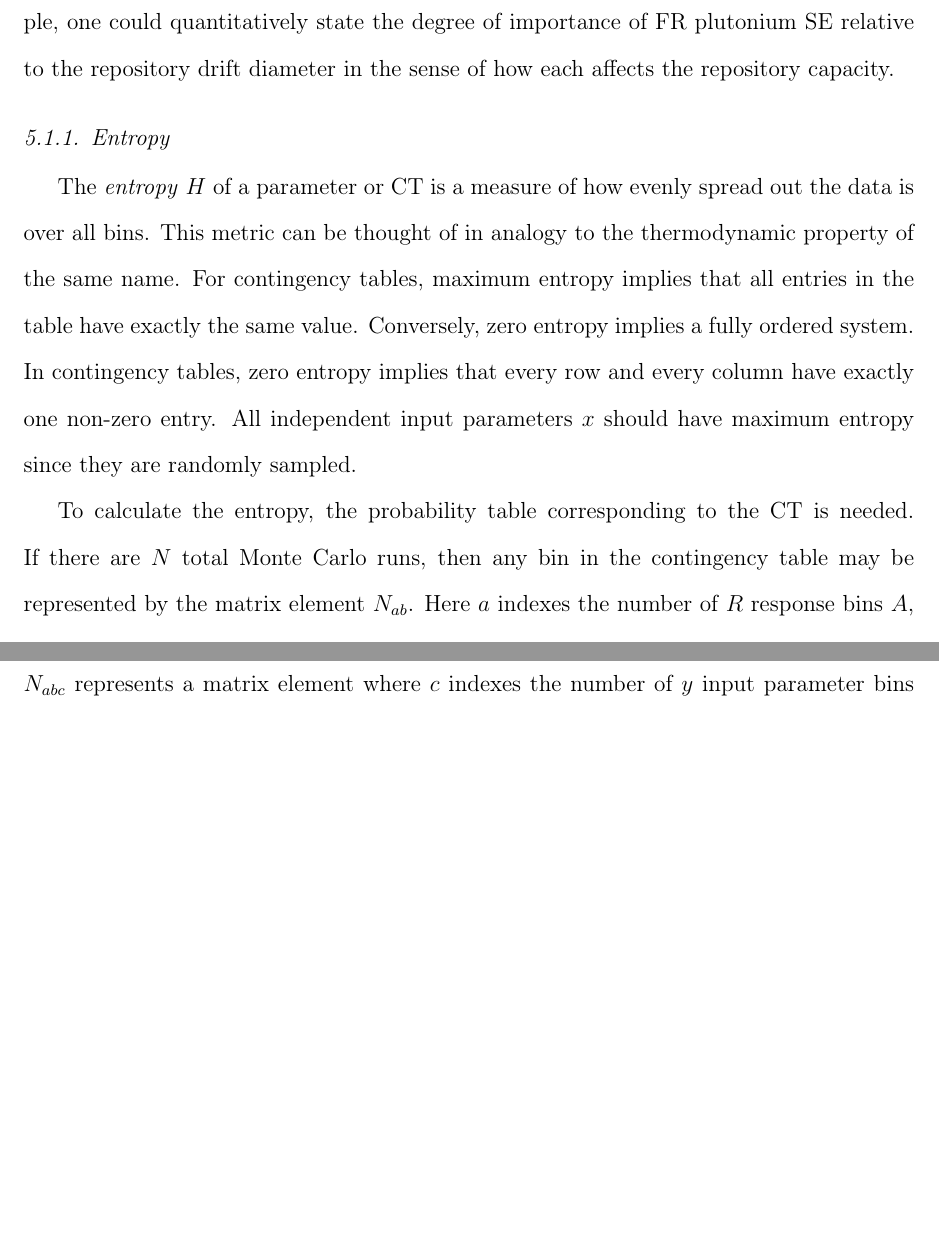
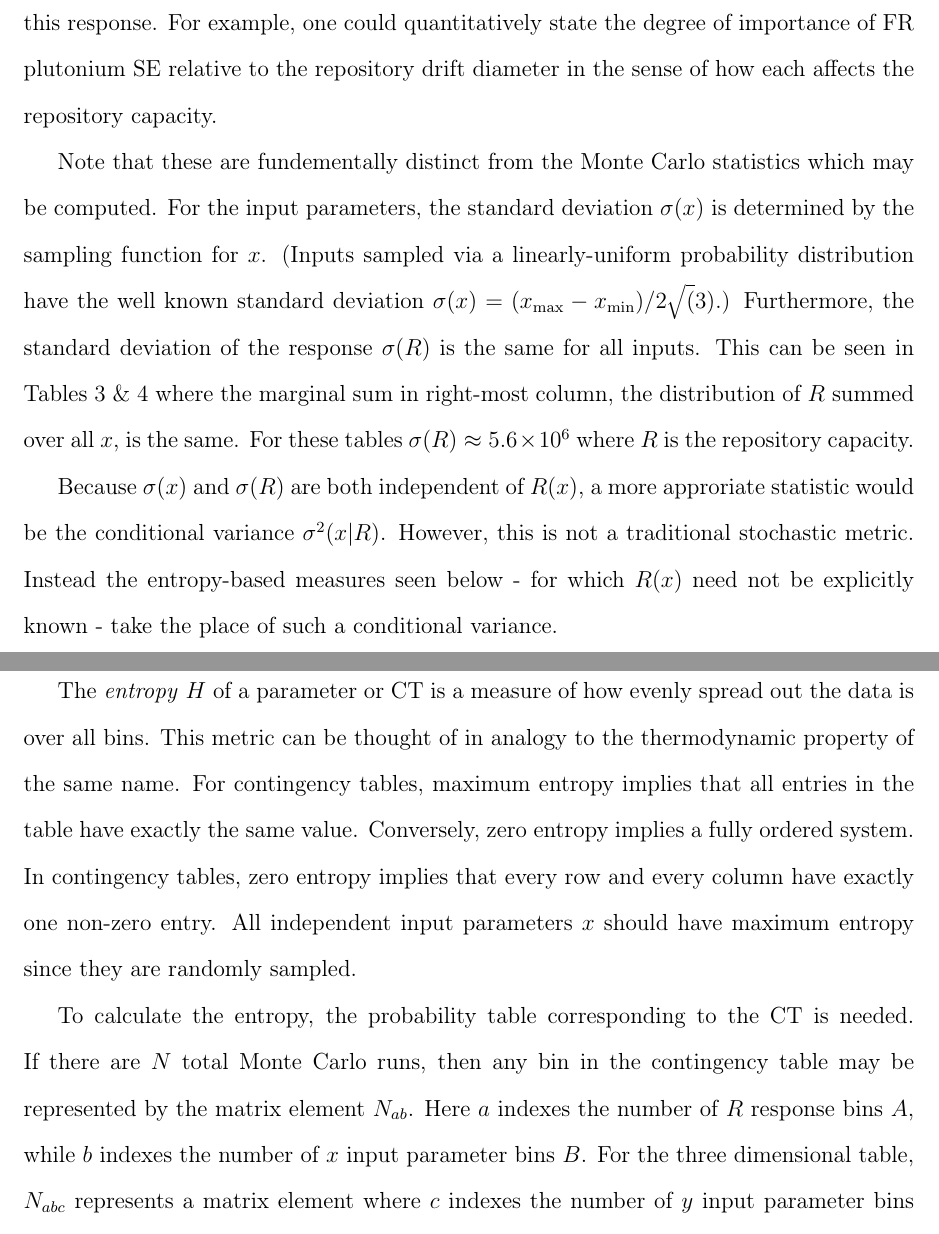
Before and after one commit to scopatz/sensitivity_paper, a LaTeX paper (sensitivity_paper.tex): two parts of pages 19 and 20 of 45 before the commit and two parts of pages 19 and 20 of 46 after it, joined at a grey line, cut so that both start at the same text, the shorter picture padded with empty space. Compiled offline with pdfLaTeX.

Commit message:
Added couple of paragraphs on why normal sigma is bad.

```diff
--- a/sensitivity_paper.tex
+++ b/sensitivity_paper.tex
@@ -488,3 +491,18 @@ could quantitatively state the degree of importance of FR plutonium SE relative
+Note that these are fundementally distinct from the Monte Carlo statistics
+which may be computed. For the input parameters, the standard deviation $\sigma(x)$
+is determined by the sampling function for $x$. (Inputs sampled via a
+linearly-uniform probability distribution have the well known standard deviation
+$\sigma(x) = (x_{\max} - x_{\min})/2\sqrt(3)$.)  Furthermore, the standard deviation
+of the response $\sigma(R)$ is the same for all inputs.  This can be seen in Tables
+\ref{ct2d_example} \& \ref{ct3d_example} where the marginal sum in right-most column,
+the distribution of $R$ summed over all $x$, is the same.  For these tables
+$\sigma(R)\approx 5.6\times 10^6$ where $R$ is the repository capacity.
+
+Because $\sigma(x)$ and $\sigma(R)$ are both independent of $R(x)$, a
+more approriate statistic would be the conditional variance $\sigma^2(x|R)$.
+However, this is not a traditional stochastic metric.  Instead the entropy-based
+measures seen below - for which $R(x)$ need not be explicitly known - take the
+place of such a conditional variance.
 
 \subsubsection{Entropy}
 \label{sec:entropy}
```
Also changed, not shown: sensitivity_paper.tex (5 more changed lines).
